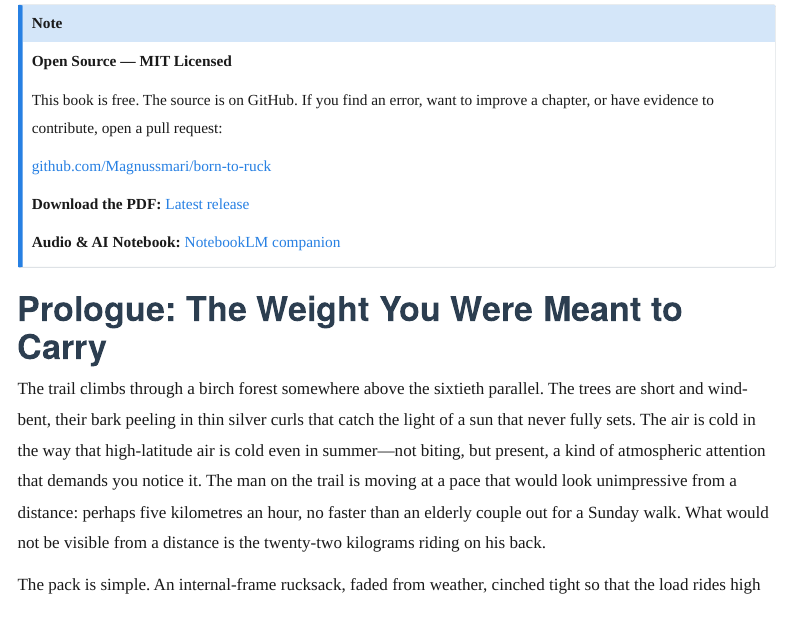
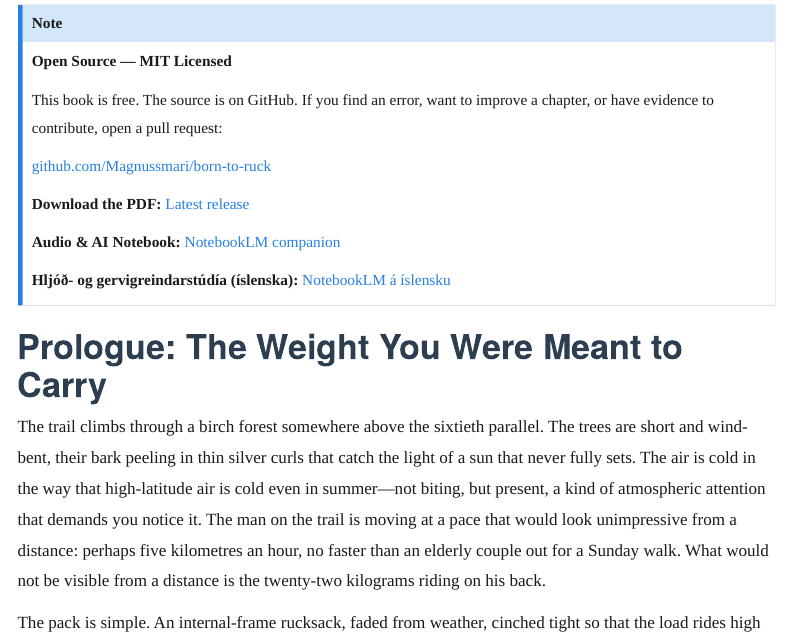
Before and after one commit to Magnussmari/born-to-ruck, a Quarto document (index.qmd): the page in a window 1100 px wide, from 690 px down. Rendered offline with R 4.5, knitr and Pandoc in place of Quarto, with nearby package versions; menus at the side of the page are left out.

Commit message:
Add Icelandic NotebookLM link to English book index
Co-Authored-By: Claude Opus 4.6 <noreply@anthropic.com>

```diff
--- a/index.qmd
+++ b/index.qmd
@@ -27,6 +27,8 @@ This book is free. The source is on GitHub. If you find an error, want to improv
 **Download the PDF:** [Latest release](https://github.com/Magnussmari/born-to-ruck/releases/latest)
 
 **Audio & AI Notebook:** [NotebookLM companion](https://notebooklm.google.com/notebook/03ed8637-cd1f-40b9-8490-cb74f0a7ef6b)
+
+**Hljóð- og gervigreindarstúdía (íslenska):** [NotebookLM á íslensku](https://notebooklm.google.com/notebook/ed0fdf90-ce80-42b6-b357-fa40eb6feadc)
 :::
 
 # Prologue: The Weight You Were Meant to Carry {.unnumbered}
```
